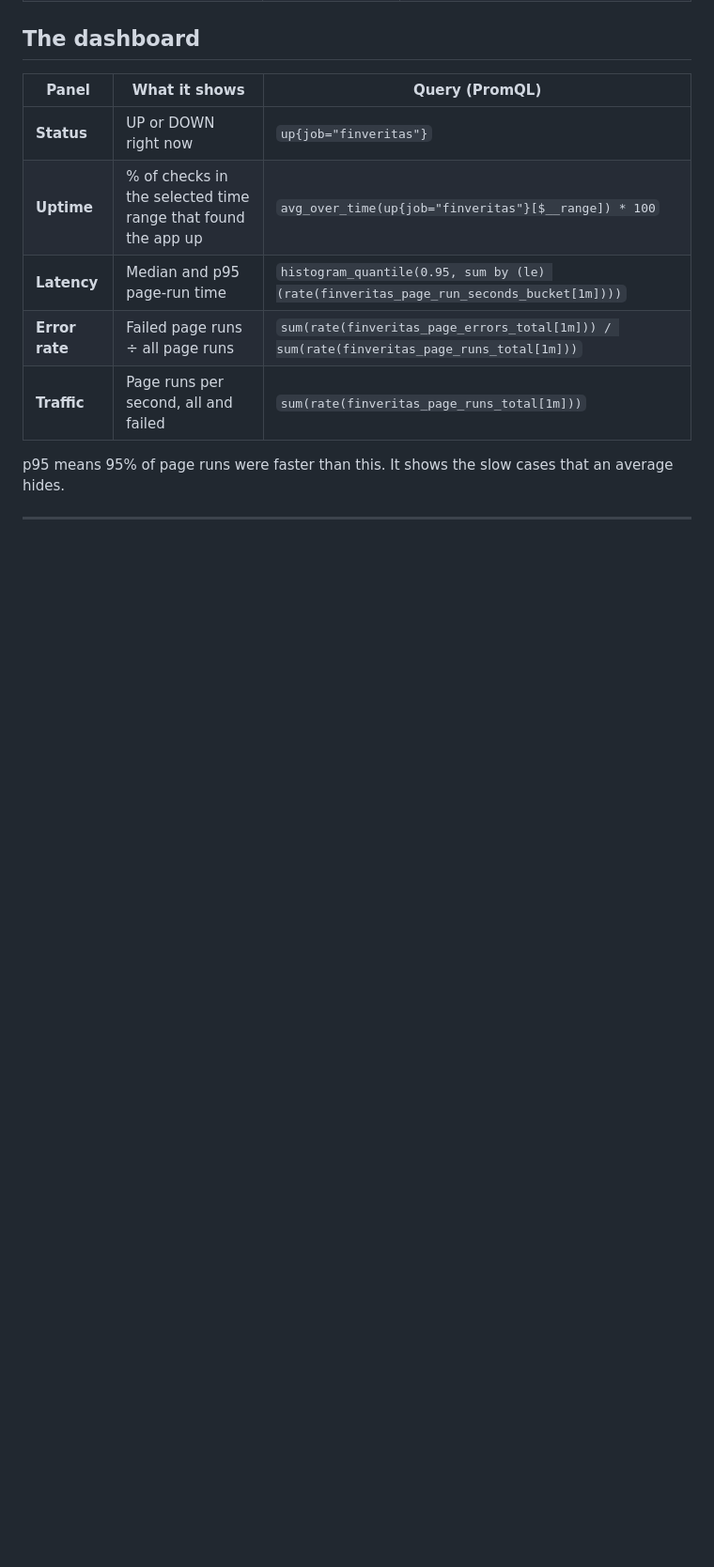
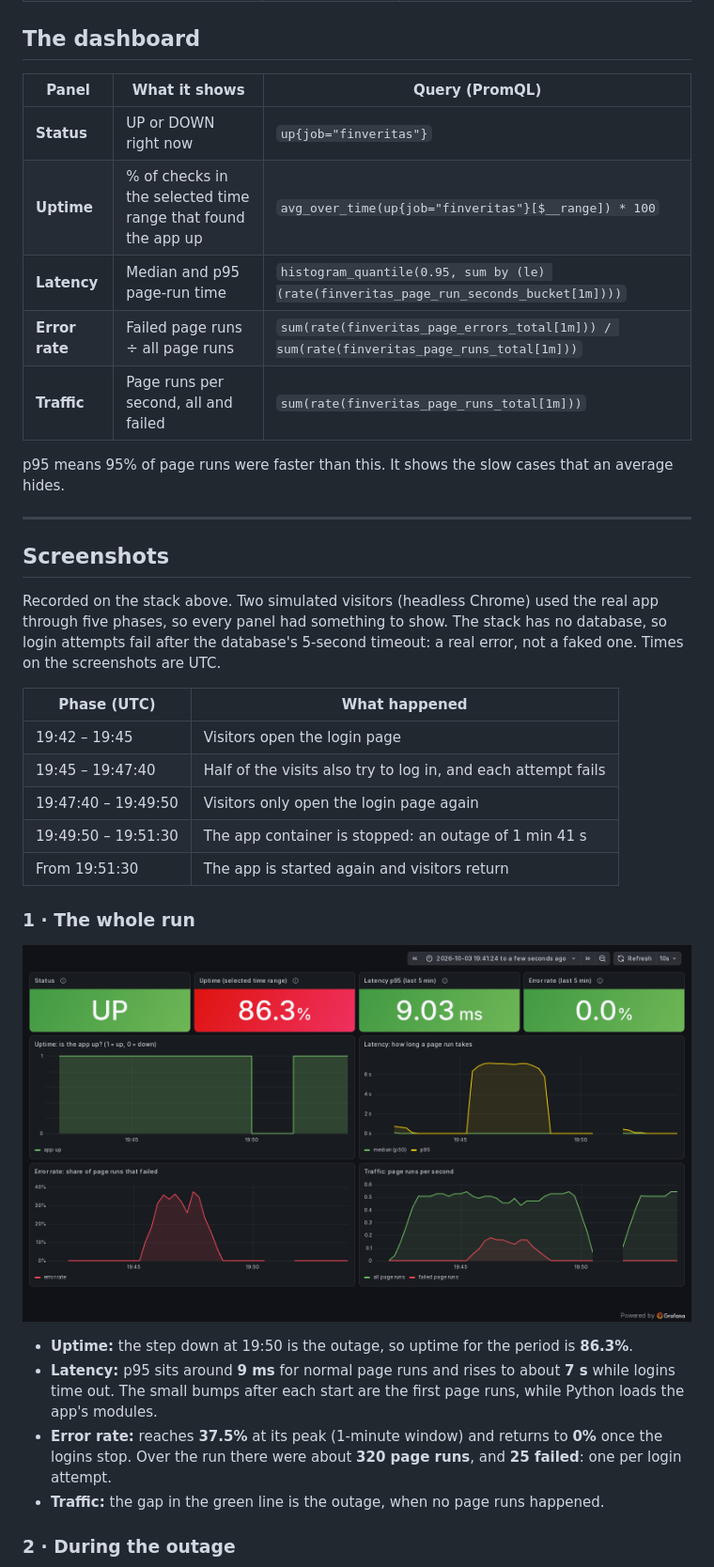
Before and after one commit to rocko131205/PBL-2, a Markdown page: docs/MONITORING.md, the part around the change printed below. Shown: that part at 94% size. GitHub-like rendering; pictures changed too: docs/images/monitoring-1-dashboard.png (added); blank space fills up the shorter version.

Commit message:
monitoring: add dashboard screenshots from a live demo run
Two headless-Chrome visitors used the app through normal traffic, failing
logins (no database), and a 1 min 41 s outage. The screenshots show the
dashboard after the run, the DOWN status during the outage, and the
Prometheus target page; docs/MONITORING.md explains each one.

```diff
--- a/docs/MONITORING.md
+++ b/docs/MONITORING.md
@@ -49,3 +49,32 @@ p95 means 95% of page runs were faster than this. It shows the slow cases that a
 
 ---
 
+## Screenshots
+
+Recorded on the stack above. Two simulated visitors (headless Chrome) used the real app through
+five phases, so every panel had something to show. The stack has no database, so login
+attempts fail after the database's 5-second timeout: a real error, not a faked one. Times on
+the screenshots are UTC.
+
+| Phase (UTC) | What happened |
+|-------------|---------------|
+| 19:42 – 19:45 | Visitors open the login page |
+| 19:45 – 19:47:40 | Half of the visits also try to log in, and each attempt fails |
+| 19:47:40 – 19:49:50 | Visitors only open the login page again |
+| 19:49:50 – 19:51:30 | The app container is stopped: an outage of 1 min 41 s |
+| From 19:51:30 | The app is started again and visitors return |
+
+### 1 · The whole run
+
+![Grafana dashboard after the run: status UP, uptime 86.3%, p95 9 ms, error rate 0%, with the error spike and the outage visible on the graphs](images/monitoring-1-dashboard.png)
+
+- **Uptime:** the step down at 19:50 is the outage, so uptime for the period is **86.3%**.
+- **Latency:** p95 sits around **9 ms** for normal page runs and rises to about **7 s**
+  while logins time out. The small bumps after each start are the first page runs, while
+  Python loads the app's modules.
+- **Error rate:** reaches **37.5%** at its peak (1-minute window) and returns to **0%** once the
+  logins stop. Over the run there were about **320 page runs**, and **25 failed**: one per login attempt.
+- **Traffic:** the gap in the green line is the outage, when no page runs happened.
+
+### 2 · During the outage
+
```
Also changed, not shown: other parts of docs/MONITORING.md (+14 -0 lines), docs/images/monitoring-2-app-down.png (added), docs/images/monitoring-3-prometheus-target.png (added).
